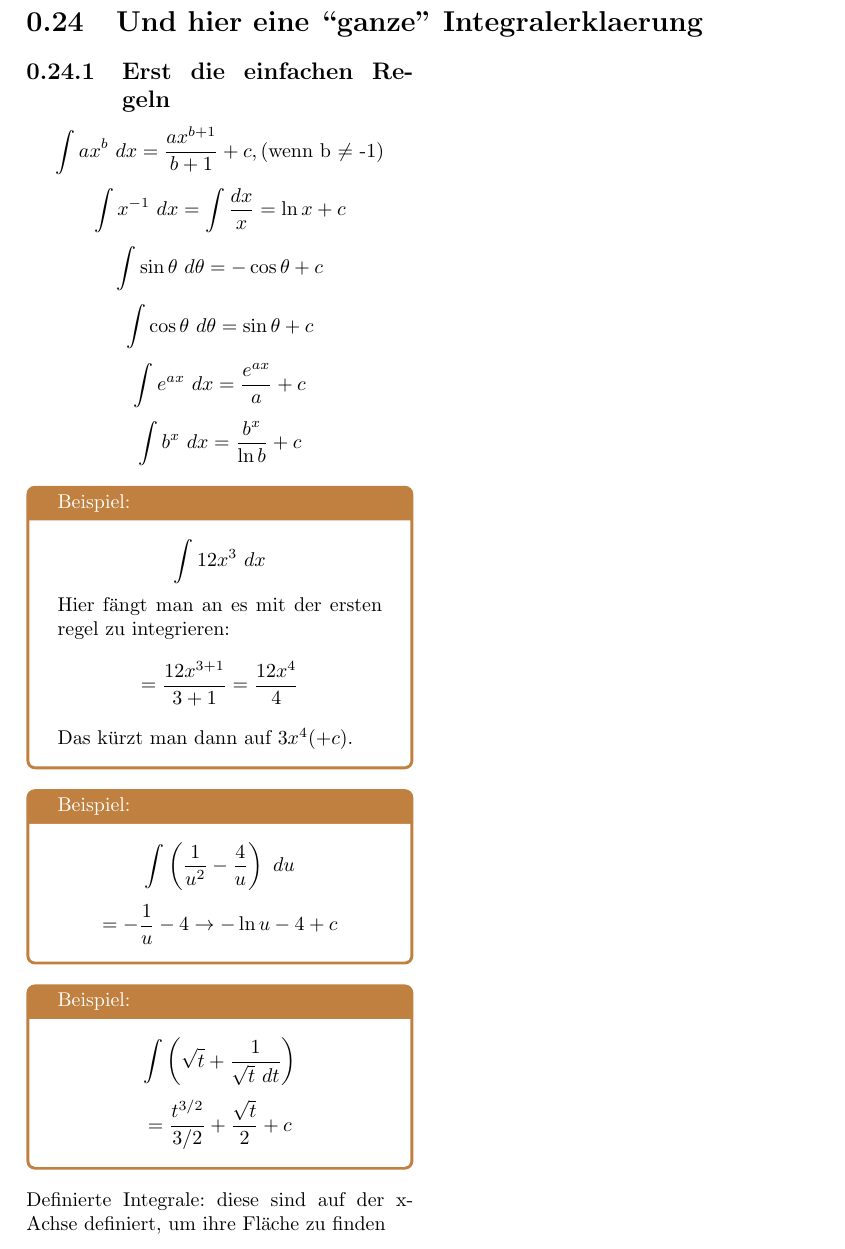
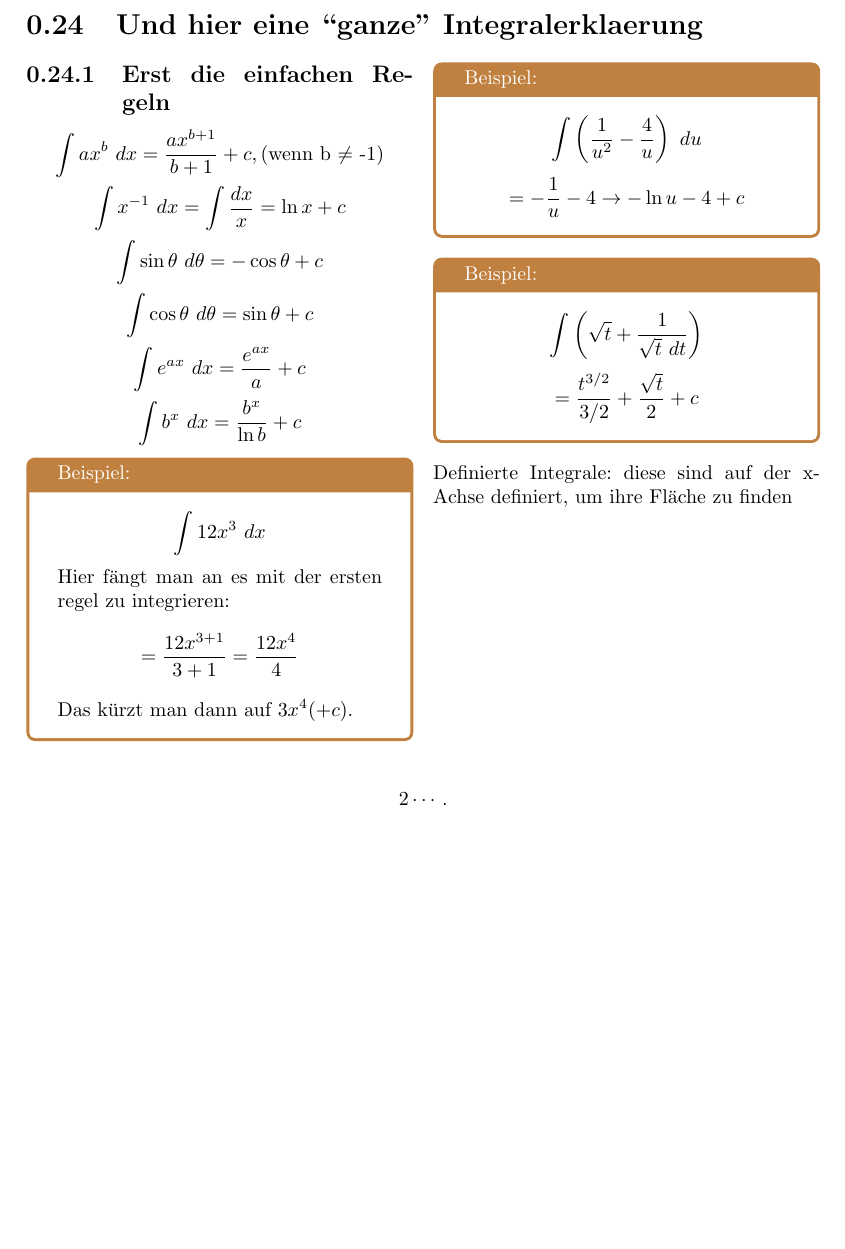
Before and after one commit to d-rens/docs, a LaTeX document (LaTeX/notes/j1.tex): part of page 29 of 29 before the commit and part of page 28 of 28 after it, cut so that both start at the same text, the shorter picture padded with empty space. Compiled offline with LaTeX, dvips and Ghostscript.

Commit message:
asfjdfid

```diff
--- a/LaTeX/notes/j1.tex
+++ b/LaTeX/notes/j1.tex
@@ -1,4 +1,4 @@
-\documentclass{book}
+\documentclass{report}
 \input{../templates/math-amble.tex}
 
 \title{\Huge{Mathe:}\\Analysis}
@@ -1298,7 +1298,7 @@ A_5 = \frac{4}{5}\left(f(-2) + f(-1.2) + f(-0.4) + f(0.4) + f(1.2)\right) \appro
 \clearpage
 
 \section{Und hier eine ``ganze'' Integralerklaerung}
-\begin{multicols*}{2}
+\begin{multicols}{2}
   \subsection{Erst die einfachen Regeln}
   \[\int ax^b\ dx= \frac{ax^{b+1}}{b+1}+c, (\text{wenn b $\ne$ -1})\]
   \[\int x^{-1}\ dx = \int \frac{dx}{x} = \ln x + c\]
@@ -1323,9 +1323,11 @@ A_5 = \frac{4}{5}\left(f(-2) + f(-1.2) + f(-0.4) + f(0.4) + f(1.2)\right) \appro
 }
 
 Definierte Integrale: diese sind auf der x-Achse definiert, um ihre Fl\"ache zu finden
-\end{multicols*}
+\end{multicols}
 
-
+\[
+    2\cdots
+.\]
 
 
 
```
Also changed, not shown: LaTeX/notes/j1.pdf.
